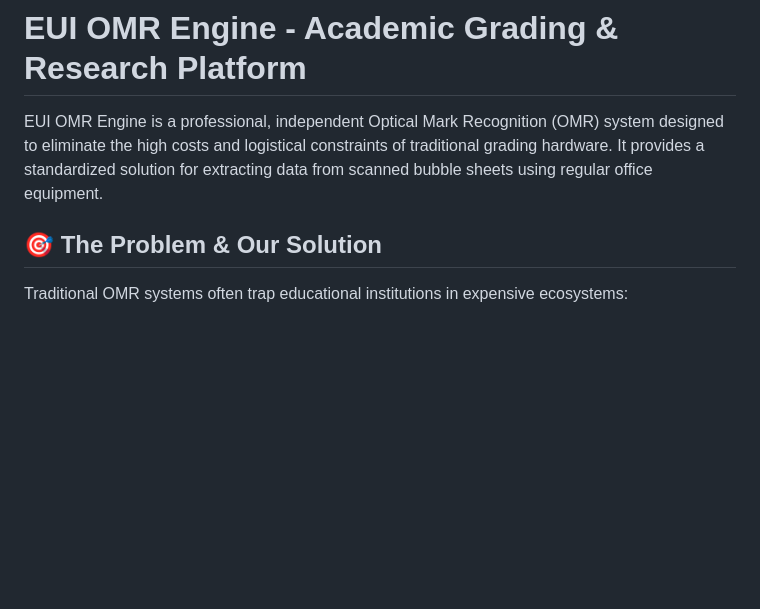
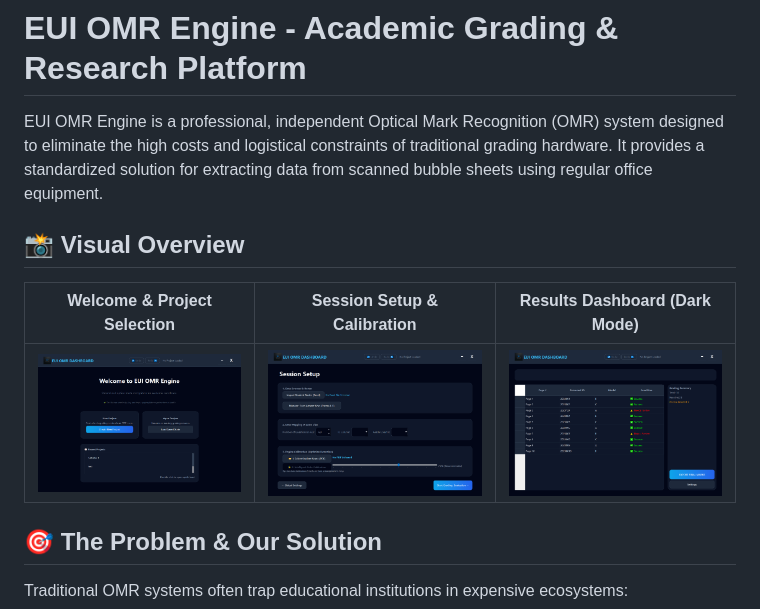
Before and after one commit to MustafaMahmoud-ILE/eui_omr, a Markdown page: README.md, the part around the change. Drawn GitHub-style; pictures changed too: assets/screenshots/01_welcome.png (added), assets/screenshots/02_setup.png (added), assets/screenshots/03_dashboard.png (added); blank space fills up the shorter version.

```diff
--- a/README.md
+++ b/README.md
@@ -1,6 +1,12 @@
 # EUI OMR Engine - Academic Grading & Research Platform
 
 EUI OMR Engine is a professional, independent Optical Mark Recognition (OMR) system designed to eliminate the high costs and logistical constraints of traditional grading hardware. It provides a standardized solution for extracting data from scanned bubble sheets using regular office equipment.
+
+## 📸 Visual Overview
+
+| Welcome & Project Selection | Session Setup & Calibration | Results Dashboard (Dark Mode) |
+|:---:|:---:|:---:|
+| ![Welcome](assets/screenshots/01_welcome.png) | ![Setup](assets/screenshots/02_setup.png) | ![Dashboard](assets/screenshots/03_dashboard.png) |
 
 ## 🎯 The Problem & Our Solution
 
```
Also changed, not shown: 10 other files.
